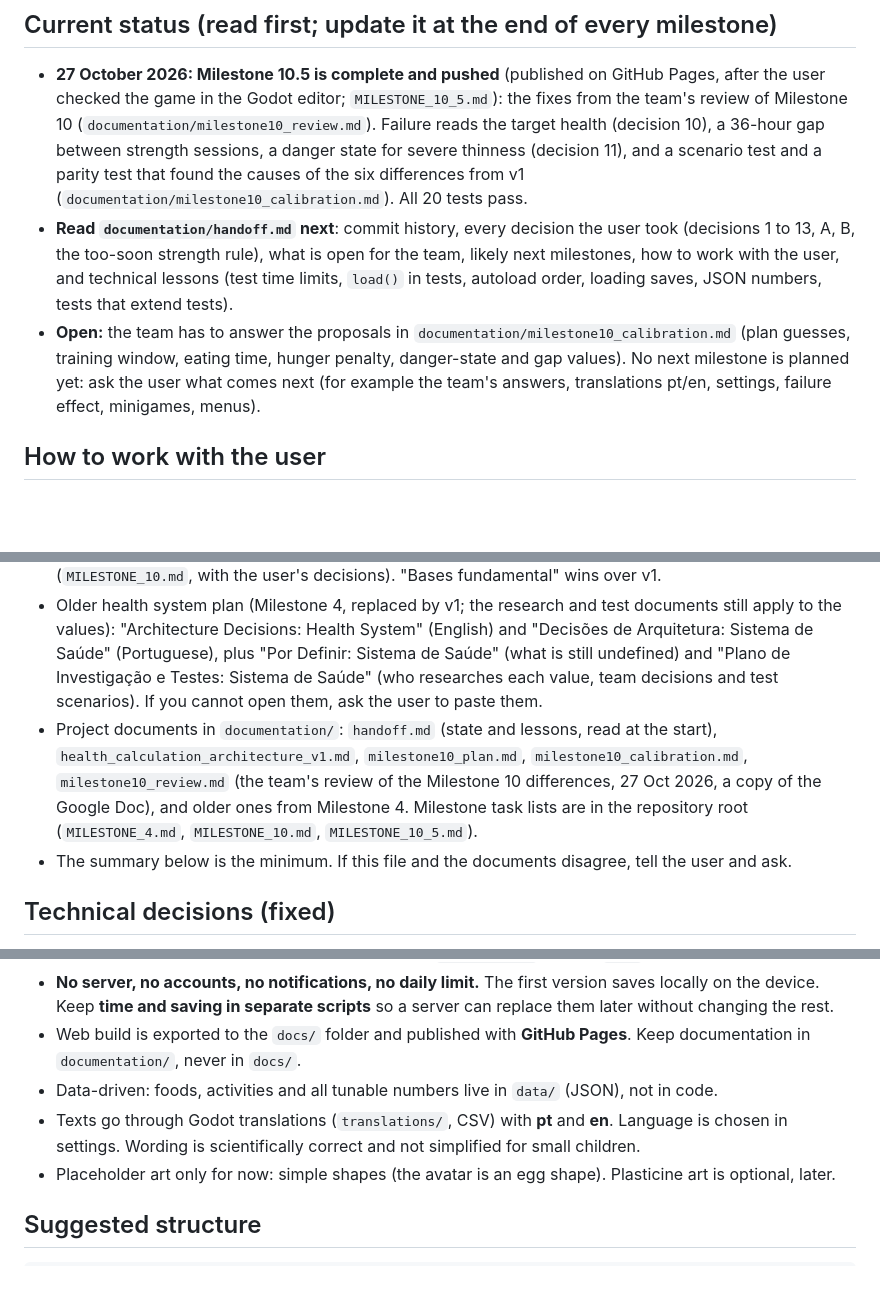
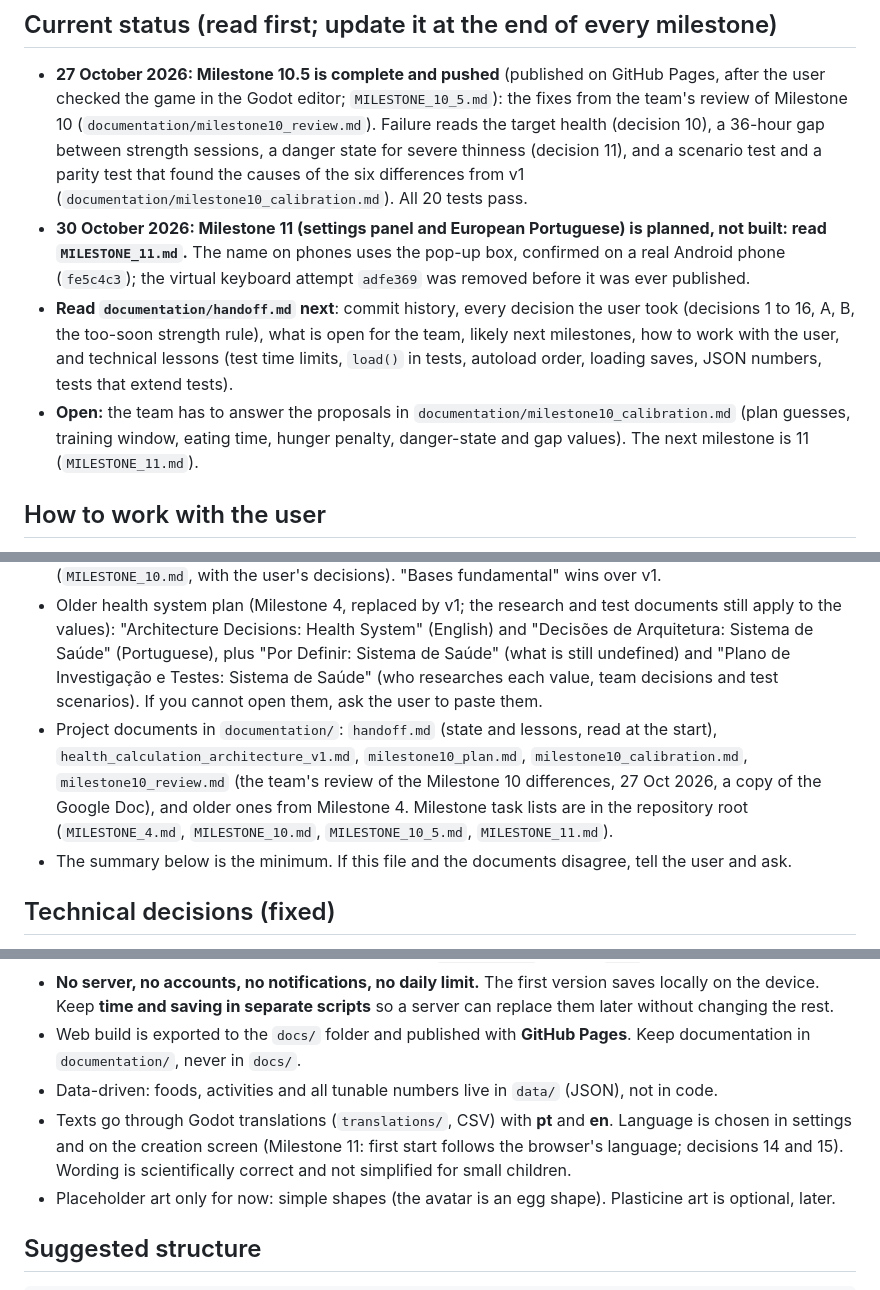
Before and after one commit to RomesQuiet/bio-streams-CMP, a Markdown page: CLAUDE.md, 3 parts joined by grey strips. Drawn GitHub-style; blank space fills up the shorter version.

```diff
--- a/CLAUDE.md
+++ b/CLAUDE.md
@@ -10,8 +10,9 @@ The author is a 9th-grade student competing in the national phase. Goal: win and
 ## Current status (read first; update it at the end of every milestone)
 
 - **27 October 2026: Milestone 10.5 is complete and pushed** (published on GitHub Pages, after the user checked the game in the Godot editor; `MILESTONE_10_5.md`): the fixes from the team's review of Milestone 10 (`documentation/milestone10_review.md`). Failure reads the target health (decision 10), a 36-hour gap between strength sessions, a danger state for severe thinness (decision 11), and a scenario test and a parity test that found the causes of the six differences from v1 (`documentation/milestone10_calibration.md`). All 20 tests pass.
-- **Read `documentation/handoff.md` next**: commit history, every decision the user took (decisions 1 to 13, A, B, the too-soon strength rule), what is open for the team, likely next milestones, how to work with the user, and technical lessons (test time limits, `load()` in tests, autoload order, loading saves, JSON numbers, tests that extend tests).
-- **Open:** the team has to answer the proposals in `documentation/milestone10_calibration.md` (plan guesses, training window, eating time, hunger penalty, danger-state and gap values). No next milestone is planned yet: ask the user what comes next (for example the team's answers, translations pt/en, settings, failure effect, minigames, menus).
+- **30 October 2026: Milestone 11 (settings panel and European Portuguese) is planned, not built: read `MILESTONE_11.md`.** The name on phones uses the pop-up box, confirmed on a real Android phone (`fe5c4c3`); the virtual keyboard attempt `adfe369` was removed before it was ever published.
+- **Read `documentation/handoff.md` next**: commit history, every decision the user took (decisions 1 to 16, A, B, the too-soon strength rule), what is open for the team, likely next milestones, how to work with the user, and technical lessons (test time limits, `load()` in tests, autoload order, loading saves, JSON numbers, tests that extend tests).
+- **Open:** the team has to answer the proposals in `documentation/milestone10_calibration.md` (plan guesses, training window, eating time, hunger penalty, danger-state and gap values). The next milestone is 11 (`MILESTONE_11.md`).
 
 ## How to work with the user
 
@@ -28,7 +29,7 @@ The author is a 9th-grade student competing in the national phase. Goal: win and
 - Development plan (Portuguese): https://docs.google.com/document/d/1fdYX6jyFzwiqxBsbWS87-_f4zdx2h0r5TUSW9UQCXoM/edit
 - **Health Calculation Architecture v1** (25 Oct 2026): `documentation/health_calculation_architecture_v1.md` (copy of the Google Doc). **This is the design of the health system, built in Milestone 10** (`MILESTONE_10.md`, with the user's decisions). "Bases fundamental" wins over v1.
 - Older health system plan (Milestone 4, replaced by v1; the research and test documents still apply to the values): "Architecture Decisions: Health System" (English) and "Decisões de Arquitetura: Sistema de Saúde" (Portuguese), plus "Por Definir: Sistema de Saúde" (what is still undefined) and "Plano de Investigação e Testes: Sistema de Saúde" (who researches each value, team decisions and test scenarios). If you cannot open them, ask the user to paste them.
-- Project documents in `documentation/`: `handoff.md` (state and lessons, read at the start), `health_calculation_architecture_v1.md`, `milestone10_plan.md`, `milestone10_calibration.md`, `milestone10_review.md` (the team's review of the Milestone 10 differences, 27 Oct 2026, a copy of the Google Doc), and older ones from Milestone 4. Milestone task lists are in the repository root (`MILESTONE_4.md`, `MILESTONE_10.md`, `MILESTONE_10_5.md`).
+- Project documents in `documentation/`: `handoff.md` (state and lessons, read at the start), `health_calculation_architecture_v1.md`, `milestone10_plan.md`, `milestone10_calibration.md`, `milestone10_review.md` (the team's review of the Milestone 10 differences, 27 Oct 2026, a copy of the Google Doc), and older ones from Milestone 4. Milestone task lists are in the repository root (`MILESTONE_4.md`, `MILESTONE_10.md`, `MILESTONE_10_5.md`, `MILESTONE_11.md`).
 - The summary below is the minimum. If this file and the documents disagree, tell the user and ask.
 
 ## Technical decisions (fixed)
@@ -39,7 +40,7 @@ The author is a 9th-grade student competing in the national phase. Goal: win and
 - **No server, no accounts, no notifications, no daily limit.** The first version saves locally on the device. Keep **time and saving in separate scripts** so a server can replace them later without changing the rest.
 - Web build is exported to the `docs/` folder and published with **GitHub Pages**. Keep documentation in `documentation/`, never in `docs/`.
 - Data-driven: foods, activities and all tunable numbers live in `data/` (JSON), not in code.
-- Texts go through Godot translations (`translations/`, CSV) with **pt** and **en**. Language is chosen in settings. Wording is scientifically correct and not simplified for small children.
+- Texts go through Godot translations (`translations/`, CSV) with **pt** and **en**. Language is chosen in settings and on the creation screen (Milestone 11: first start follows the browser's language; decisions 14 and 15). Wording is scientifically correct and not simplified for small children.
 - Placeholder art only for now: simple shapes (the avatar is an egg shape). Plasticine art is optional, later.
 
 ## Suggested structure
```
Also changed, not shown: other parts of CLAUDE.md (+3 -2 lines), MILESTONE_11.md (added, +151 -0 lines), documentation/handoff.md (+11 -5 lines).
